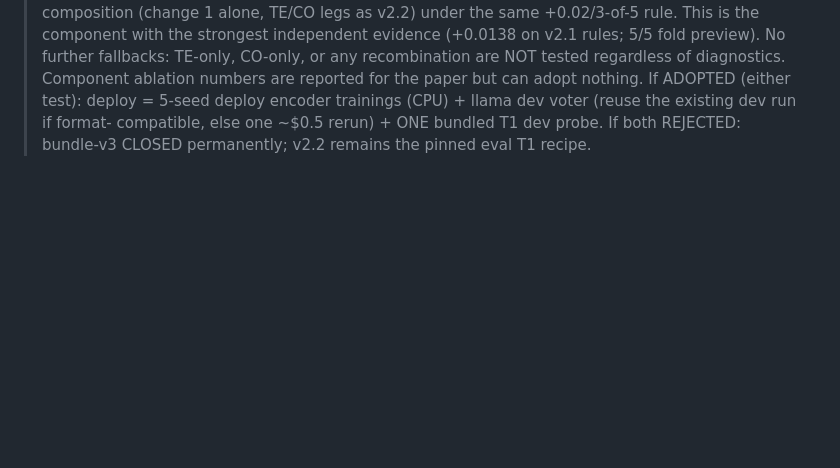
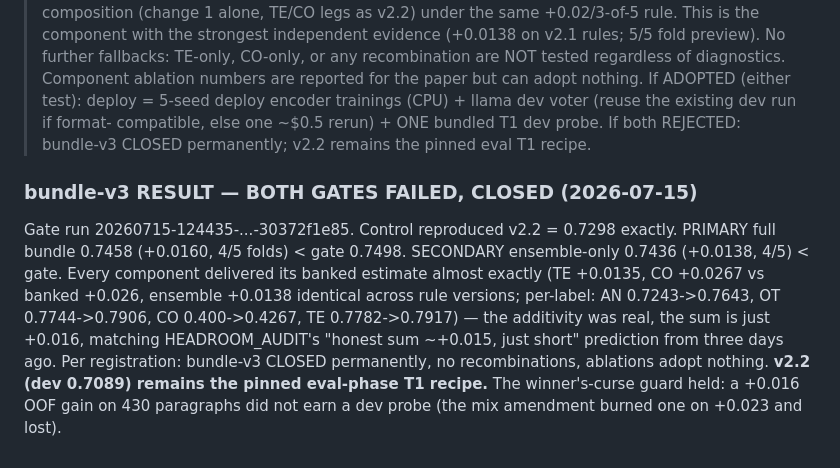
Before and after one commit to Salah-Sal/daleel2026-salahabdo, a Markdown page: shared-task/CREATIVE_HEADROOM_RESEARCH.md, the part around the change. Rendered like a GitHub page; blank space fills up the shorter version.

Commit message:
T1 bundle-v3 BOTH GATES FAILED (full 0.7458/+0.016, ensemble-only 0.7436/+0.0138, vs +0.02) — closed permanently, v2.2 stands

```diff
--- a/shared-task/CREATIVE_HEADROOM_RESEARCH.md
+++ b/shared-task/CREATIVE_HEADROOM_RESEARCH.md
@@ -562,3 +562,18 @@ If ADOPTED (either test): deploy = 5-seed deploy encoder trainings
 compatible, else one ~$0.5 rerun) + ONE bundled T1 dev probe.
 If both REJECTED: bundle-v3 CLOSED permanently; v2.2 remains the
 pinned eval T1 recipe.
+
+### bundle-v3 RESULT — BOTH GATES FAILED, CLOSED (2026-07-15)
+Gate run 20260715-124435-...-30372f1e85. Control reproduced v2.2 =
+0.7298 exactly. PRIMARY full bundle 0.7458 (+0.0160, 4/5 folds) < gate
+0.7498. SECONDARY ensemble-only 0.7436 (+0.0138, 4/5) < gate. Every
+component delivered its banked estimate almost exactly (TE +0.0135,
+CO +0.0267 vs banked +0.026, ensemble +0.0138 identical across rule
+versions; per-label: AN 0.7243->0.7643, OT 0.7744->0.7906, CO
+0.400->0.4267, TE 0.7782->0.7917) — the additivity was real, the sum
+is just +0.016, matching HEADROOM_AUDIT's "honest sum ~+0.015, just
+short" prediction from three days ago. Per registration: bundle-v3
+CLOSED permanently, no recombinations, ablations adopt nothing.
+**v2.2 (dev 0.7089) remains the pinned eval-phase T1 recipe.** The
+winner's-curse guard held: a +0.016 OOF gain on 430 paragraphs did not
+earn a dev probe (the mix amendment burned one on +0.023 and lost).
```
